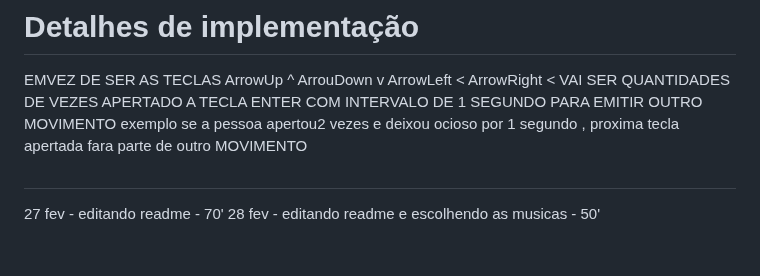
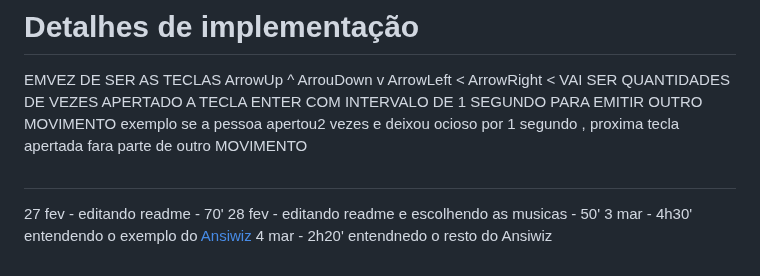
Before and after one commit to ThiagoMassenoMaciel/From-The-Ashes.github.io, a Markdown page: README.md, the part around the change. GitHub-like rendering.

```diff
--- a/README.md
+++ b/README.md
@@ -166,3 +166,5 @@ EMVEZ DE SER AS TECLAS
 
 27 fev - editando readme  - 70'
 28 fev - editando readme e escolhendo as musicas - 50'
+3 mar  - 4h30' entendendo o exemplo do [Ansiwiz](https://youtube.com/playlist?list=PLDyH9Tk5ZdFzEu_izyqgPFtHJJXkc79no&si=BRRccQ-yDsZSClVp)
+4 mar  - 2h20' entendnedo o resto do Ansiwiz
```
